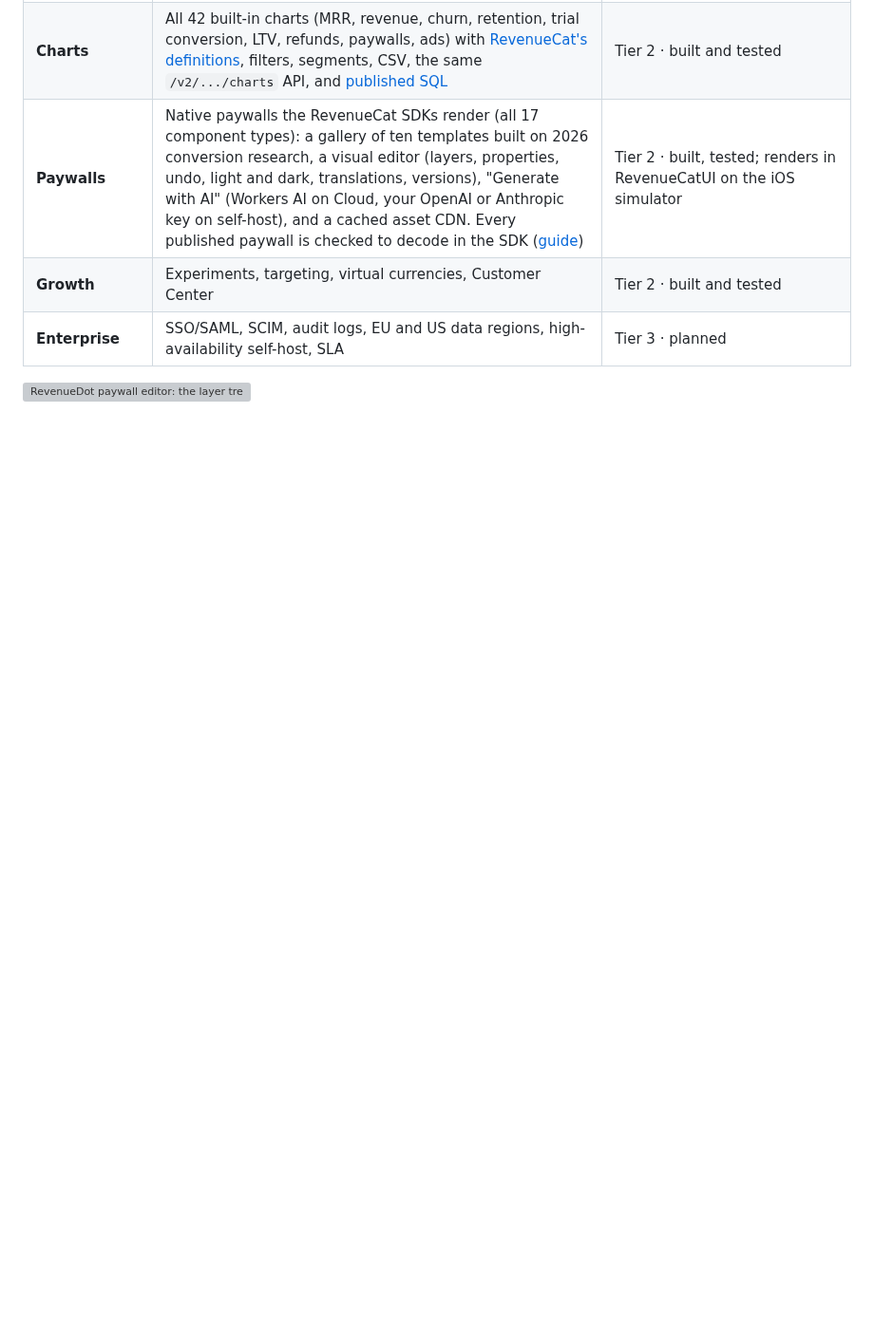
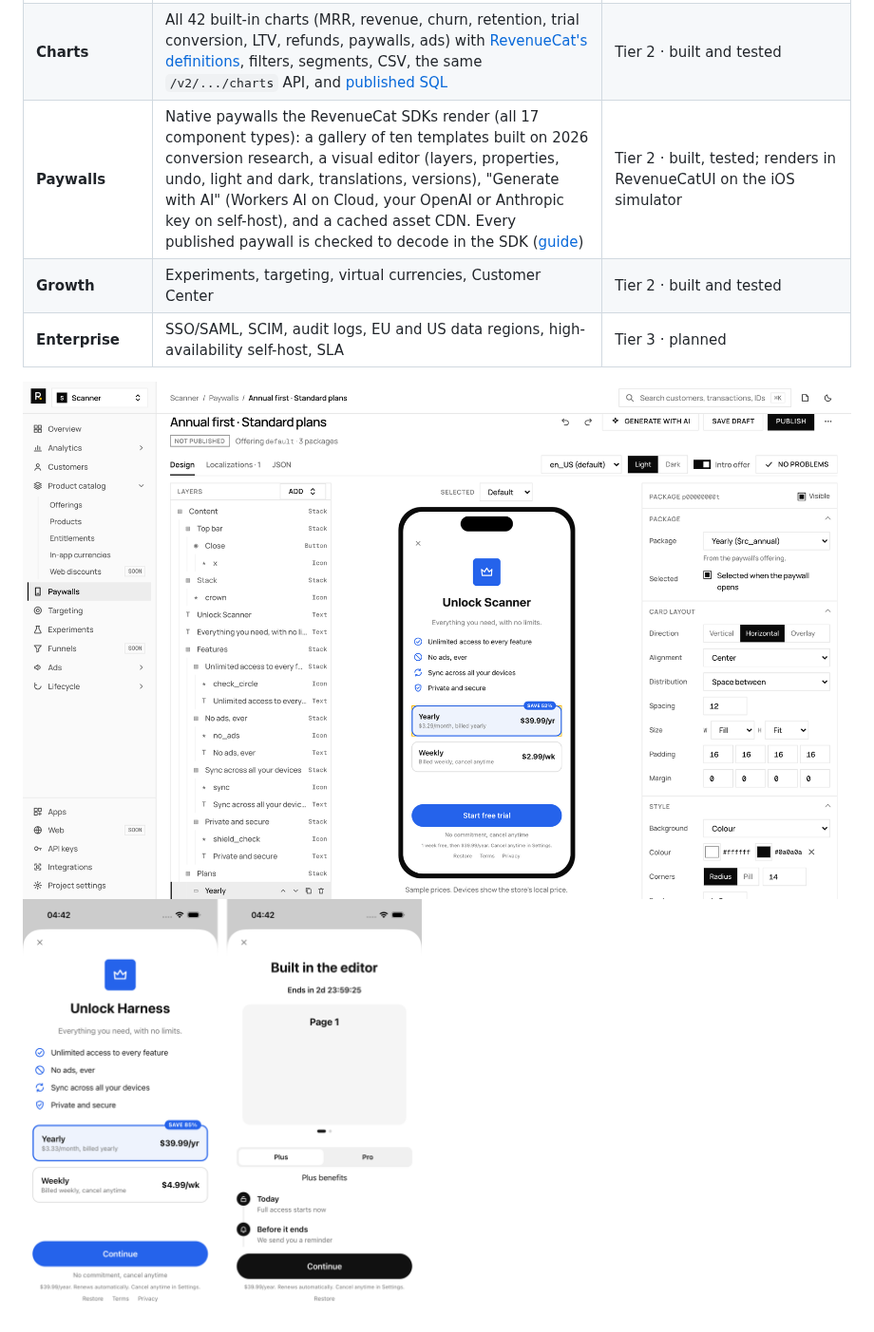
Before and after one commit to revenuedot/revenuedot, a Markdown page: README.md, the part around the change. Shown at 95% size. GitHub-like rendering; pictures changed too: docs/assets/paywalls-editor-light.png (added), docs/assets/paywalls-ios.png (added); blank space fills up the shorter version; grey boxes are pictures that could not be loaded.

```diff
--- a/README.md
+++ b/README.md
@@ -191,6 +191,8 @@ Unity: set the `proxyURL` field on the `Purchases` component. Cordova: `Purchase
   <source media="(prefers-color-scheme: dark)" srcset="docs/assets/paywalls-editor-dark.png">
   <img alt="RevenueDot paywall editor: the layer tree, a phone preview of the Annual first template and the properties of the selected package" src="docs/assets/paywalls-editor-light.png" width="100%">
 </picture>
+
+<p><img alt="Two RevenueDot paywalls rendered by the unmodified RevenueCat iOS SDK's PaywallView on the iOS simulator: the Annual first template, and a paywall built in the editor with a countdown, a carousel, tabs and a timeline" src="docs/assets/paywalls-ios.png" width="420"></p>
 
 <picture>
   <source media="(prefers-color-scheme: dark)" srcset="docs/assets/charts-dark.png">
```
Also changed, not shown: docs/assets/paywalls-editor-dark.png (added), docs/assets/paywalls-gallery.png (added), 9 other files.
